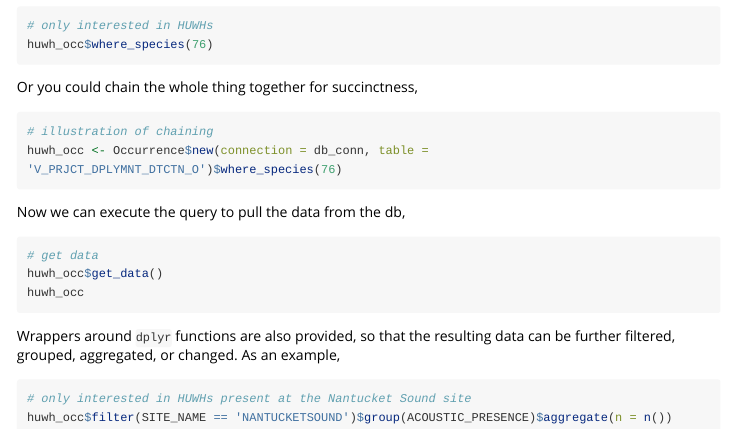
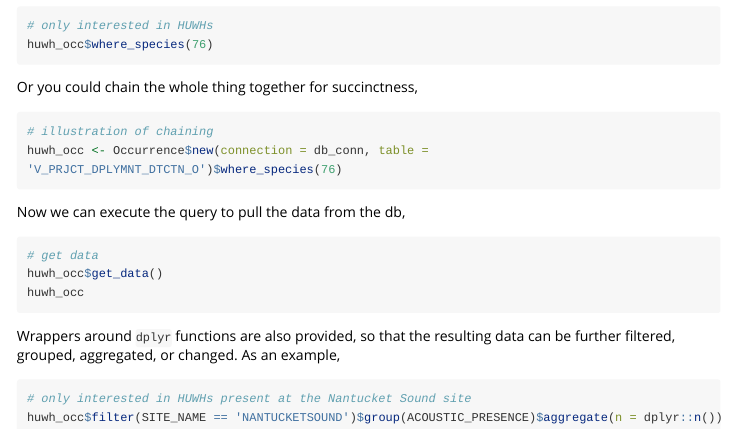
Before and after one commit to jmhatch-NOAA/READ-PSB-PA-PAMvieweR, an R Markdown document (vignettes/getting-started.Rmd): the page in a window 1100 px wide, from 680 px down. Rendered offline with R 4.5, knitr and Pandoc, with nearby package versions; long lines of code are wrapped.

Commit message:
Update vignette

````diff
--- a/vignettes/getting-started.Rmd
+++ b/vignettes/getting-started.Rmd
@@ -65,5 +65,5 @@ Wrappers around `dplyr` functions are also provided, so that the resulting data
 
 ```{r dplyr_funs, eval = FALSE}
 # only interested in HUWHs present at the Nantucket Sound site
-huwh_occ$filter(SITE_NAME == 'NANTUCKETSOUND')$group(ACOUSTIC_PRESENCE)$aggregate(n = n())
+huwh_occ$filter(SITE_NAME == 'NANTUCKETSOUND')$group(ACOUSTIC_PRESENCE)$aggregate(n = dplyr::n())
 ```
````
